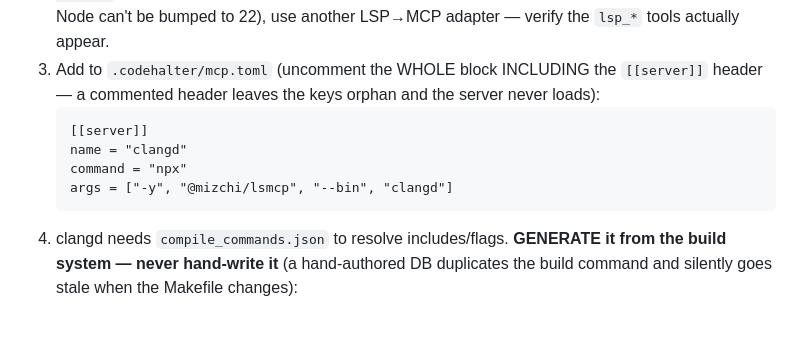
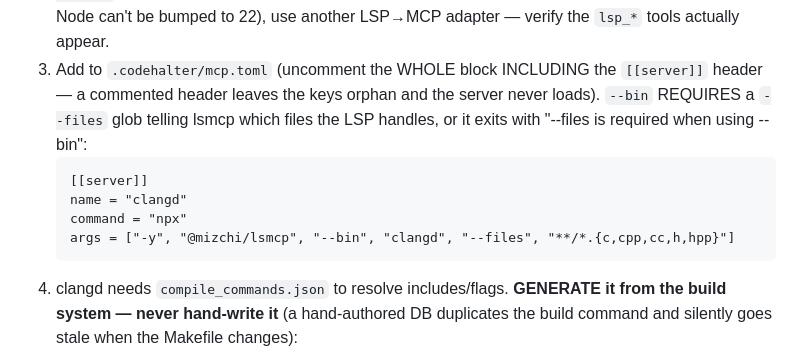
Before and after one commit to tbocek/codehalter, a Markdown page: docs/SKILL-c.md, the part around the change. Drawn GitHub-style; blank space fills up the shorter version.

Commit message:
improved skills

````diff
--- a/docs/SKILL-c.md
+++ b/docs/SKILL-c.md
@@ -44,12 +44,13 @@ server never starts. Check `node --version` first.
    LSP→MCP adapter — verify the `lsp_*` tools actually appear.
 3. Add to `.codehalter/mcp.toml` (uncomment the WHOLE block INCLUDING the
    `[[server]]` header — a commented header leaves the keys orphan and the server
-   never loads):
+   never loads). `--bin` REQUIRES a `--files` glob telling lsmcp which files the
+   LSP handles, or it exits with "--files is required when using --bin":
    ```
    [[server]]
    name = "clangd"
    command = "npx"
-   args = ["-y", "@mizchi/lsmcp", "--bin", "clangd"]
+   args = ["-y", "@mizchi/lsmcp", "--bin", "clangd", "--files", "**/*.{c,cpp,cc,h,hpp}"]
    ```
 4. clangd needs `compile_commands.json` to resolve includes/flags. **GENERATE it
    from the build system — never hand-write it** (a hand-authored DB duplicates
````
